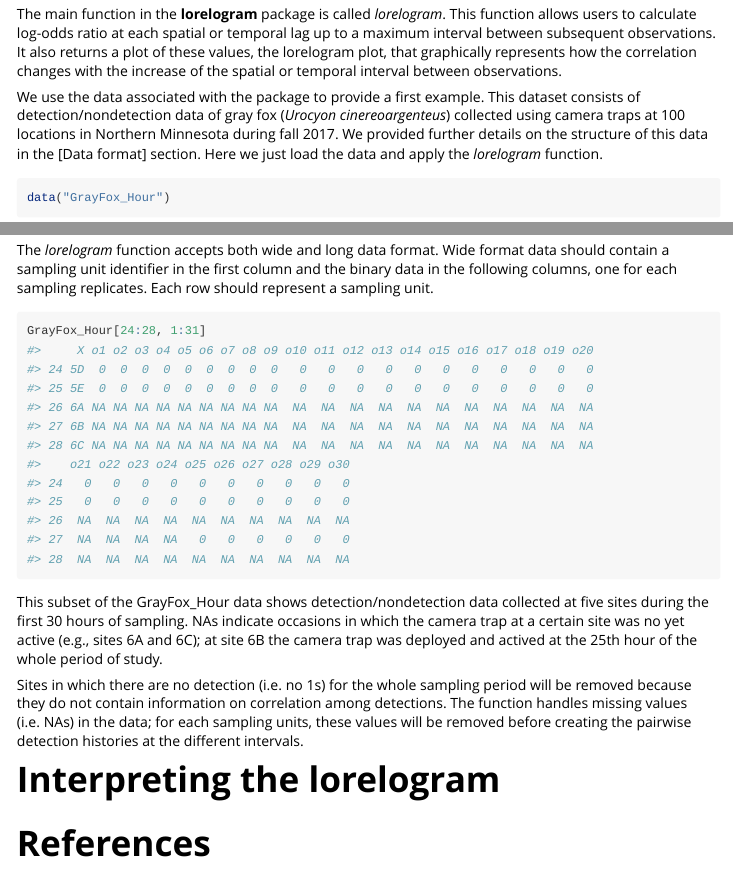
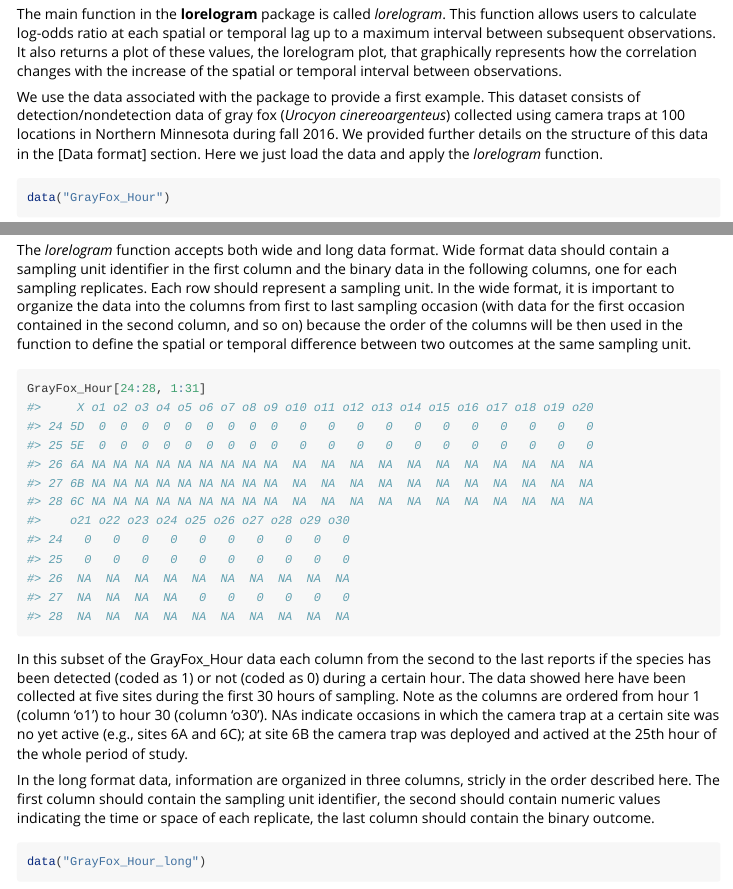
Before and after one commit to FabiolaIannarilli/lorelogram, an R Markdown document (vignettes/lorelogram.Rmd): the page in a window 1100 px wide, from 660 px down, and a second part further down, joined at a grey line. Rendered offline with R 4.5, knitr and Pandoc, with nearby package versions; some code elsewhere in the file could not run offline; a font, style sheet, LaTeX package, included part or bibliography that could not be used is replaced or left out; long lines of code are wrapped; common packages that the code uses without loading them are loaded.

Commit message:
data Gray Fox long format

````diff
--- a/vignettes/lorelogram.Rmd
+++ b/vignettes/lorelogram.Rmd
@@ -43,7 +43,7 @@ Here we focused on guiding new users on how to apply the lorelogram to their own
 
 The main function in the __lorelogram__ package is called _lorelogram_. This function allows users to calculate log-odds ratio at each spatial or temporal lag up to a maximum interval between subsequent observations. It also returns a plot of these values, the lorelogram plot, that graphically represents how the correlation changes with the increase of the spatial or temporal interval between observations.
 
-We use the data associated with the package to provide a first example. This dataset consists of detection/nondetection data of gray fox (_Urocyon cinereoargenteus_) collected using camera traps at 100 locations in Northern Minnesota during fall 2017. We provided further details on the structure of this data in the [Data format] section. Here we just load the data and apply the _lorelogram_ function.
+We use the data associated with the package to provide a first example. This dataset consists of detection/nondetection data of gray fox (_Urocyon cinereoargenteus_) collected using camera traps at 100 locations in Northern Minnesota during fall 2016. We provided further details on the structure of this data in the [Data format] section. Here we just load the data and apply the _lorelogram_ function.
 
 ```{r ex1}
 data("GrayFox_Hour")
@@ -63,10 +63,10 @@ In this section we are going to illustrate how to apply the _lorelogram_ functio
 
 ## Data format <a name="data format"></a>
 
-The _lorelogram_ function accepts both wide and long data format. Wide format data should contain a sampling unit identifier in the first column and the binary data in the following columns, one for each sampling replicates. Each row should represent a sampling unit.
+The _lorelogram_ function accepts both wide and long data format. Wide format data should contain a sampling unit identifier in the first column and the binary data in the following columns, one for each sampling replicates. Each row should represent a sampling unit. In the wide format, it is important to organize the data into the columns from first to last sampling occasion (with data for the first occasion contained in the second column, and so on) because the order of the columns will be then used in the function to define the spatial or temporal difference between two outcomes at the same sampling unit.
 ```{r ex3}
 GrayFox_Hour[24:28, 1:31]
 ```
-This subset of the GrayFox_Hour data shows detection/nondetection data collected at five sites during the first 30 hours of sampling. NAs indicate occasions in which the camera trap at a certain site was no yet active (e.g., sites 6A and 6C); at site 6B the camera trap was deployed and actived at the 25th hour of the whole period of study.
+In this subset of the GrayFox_Hour data each column from the second to the last reports if the species has been detected (coded as 1) or not (coded as 0) during a certain hour. The data showed here have been collected at five sites during the first 30 hours of sampling. Note as the columns are ordered from hour 1 (column 'o1') to hour 30 (column 'o30'). NAs indicate occasions in which the camera trap at a certain site was no yet active (e.g., sites 6A and 6C); at site 6B the camera trap was deployed and actived at the 25th hour of the whole period of study.
 
-
+In the long format data, information are organized in three columns, stricly in the order described here. The first column should contain the sampling unit identifier, the second should contain numeric values indicating the time or space of each replicate, the last column should contain the binary outcome.
@@ -73,3 +74,7 @@ This subset of the GrayFox_Hour data shows detection/nondetection data collected
+data("GrayFox_Hour_long")
+GrayFox_Hour_long[2501:2520,]
+```
+These data are a subset of the gray fox data organized in the long format and show the detection/nondetection outcomes (column 'y') at twenty different camera sites (column 'id') at the 26th hour of sampling (column 'time').
 
 Sites in which there are no detection (i.e. no 1s) for the whole sampling period will be removed because they do not contain information on correlation among detections. The function handles missing values (i.e. NAs) in the data; for each sampling units, these values will be removed before creating the pairwise detection histories at the different intervals.
 
````
Also changed, not shown: R/lorelogram.R (+1 -0 lines), data/GrayFox_Hour_long.rda (added), vignettes/lorelogram.Rmd (1 more changed lines).
